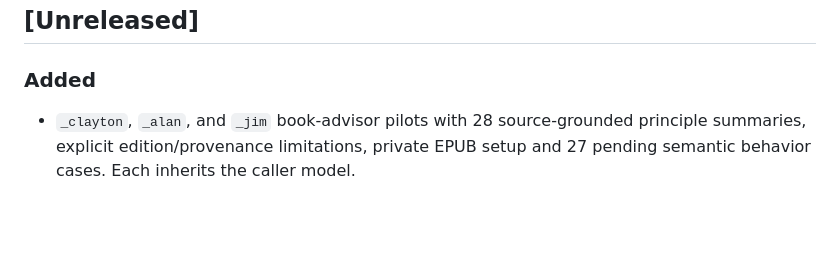
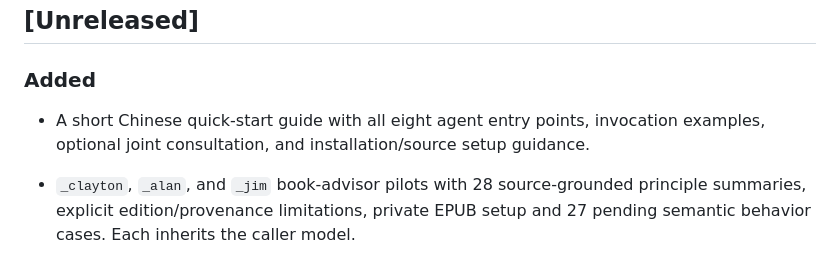
Before and after one commit to Maoxin1/codex-agents, a Markdown page: CHANGELOG.md, the part around the change. Drawn GitHub-style; blank space fills up the shorter version.

```diff
--- a/CHANGELOG.md
+++ b/CHANGELOG.md
@@ -8,6 +8,8 @@ The format follows [Keep a Changelog](https://keepachangelog.com/en/1.1.0/), and
 
 ### Added
 
+- A short Chinese quick-start guide with all eight agent entry points, invocation
+  examples, optional joint consultation, and installation/source setup guidance.
 - `_clayton`, `_alan`, and `_jim` book-advisor pilots with 28 source-grounded
   principle summaries, explicit edition/provenance limitations, private EPUB
   setup and 27 pending semantic behavior cases. Each inherits the caller model.
```
Also changed, not shown: README.md (+2 -0 lines), docs/quickstart.md (added, +57 -0 lines).
